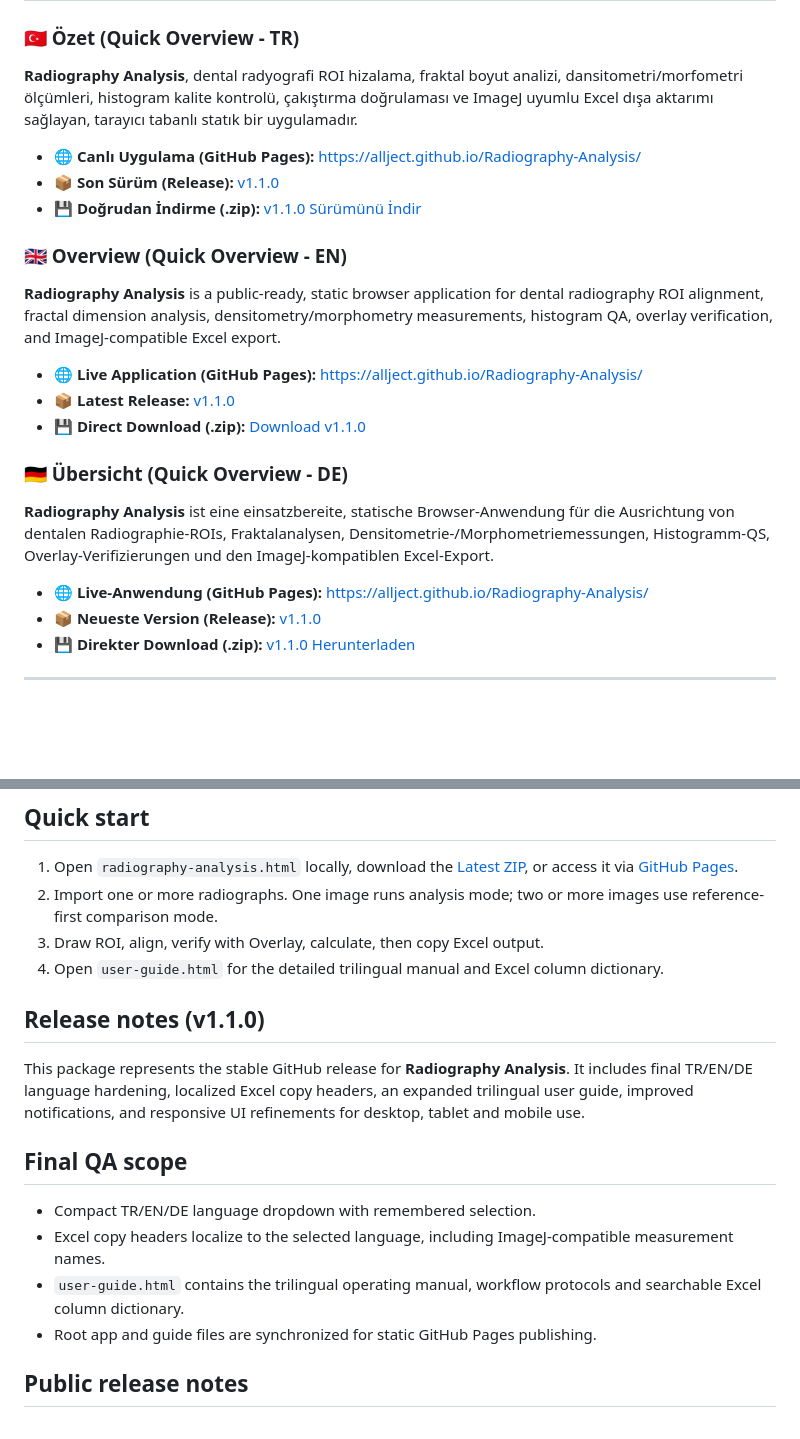
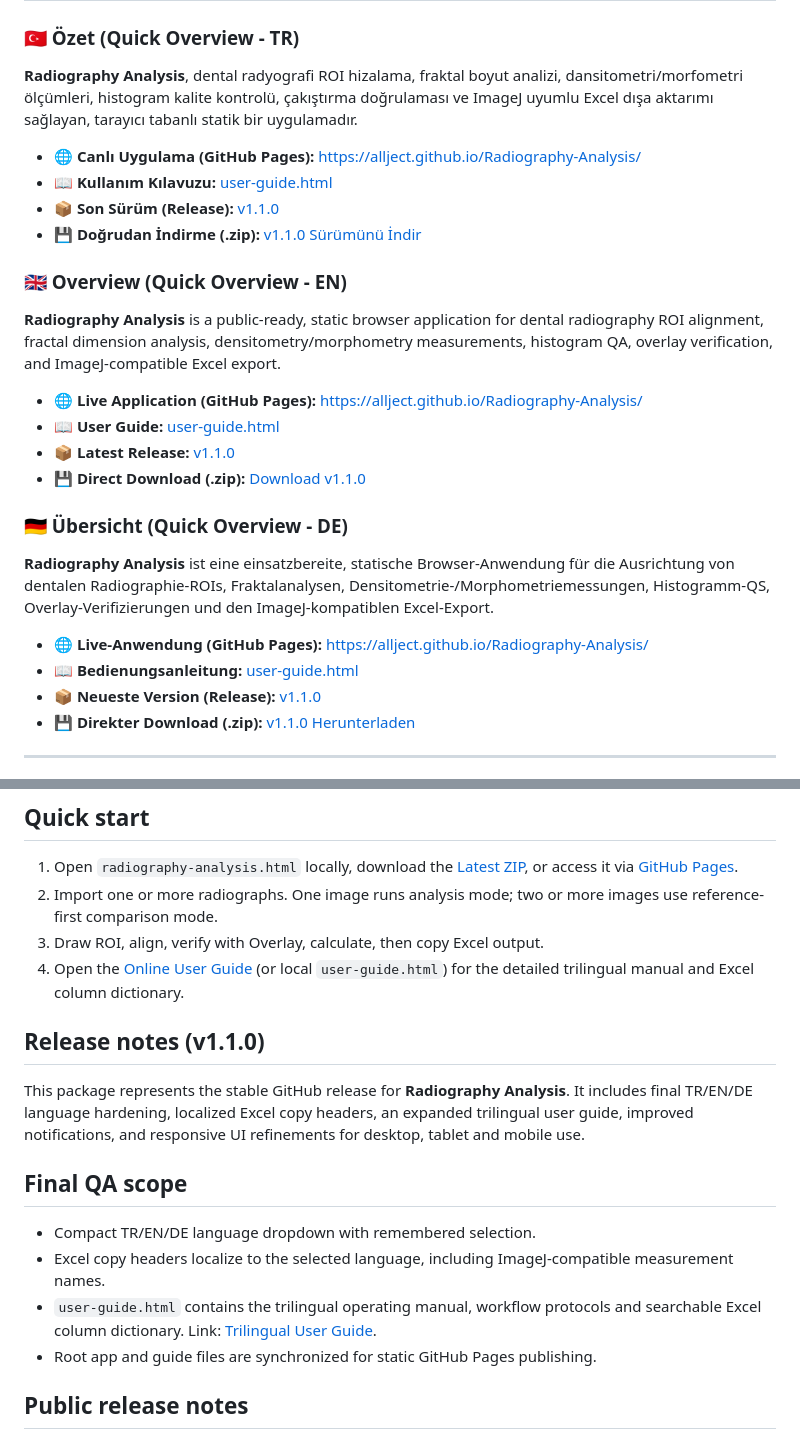
Before and after one commit to allject/Radiography-Analysis, a Markdown page: README.md, 2 parts joined by grey strips. Rendered like a GitHub page; blank space fills up the shorter version.

```diff
--- a/README.md
+++ b/README.md
@@ -1,20 +1,23 @@
 # Radiography Analysis
 
 ### 🇹🇷 Özet (Quick Overview - TR)
-**Radiography Analysis**, dental radyografi ROI hizalama, fraktal boyut analizi, dansitometri/morfometri ölçümleri, histogram kalite kontrolü, çakıştırma doğrulaması ve ImageJ uyumlu Excel dışa aktarımı sağlayan, tarayıcı tabanlı statık bir uygulamadır.
+**Radiography Analysis**, dental radyografi ROI hizalama, fraktal boyut analizi, dansitometri/morfometri ölçümleri, histogram kalite kontrolü, çakıştırma doğrulaması ve ImageJ uyumlu Excel dışa aktarımı sağlayan, tarayıcı tabanlı statik bir uygulamadır.
 - 🌐 **Canlı Uygulama (GitHub Pages):** [https://allject.github.io/Radiography-Analysis/](https://allject.github.io/Radiography-Analysis/)
+- 📖 **Kullanım Kılavuzu:** [user-guide.html](https://allject.github.io/Radiography-Analysis/user-guide.html)
 - 📦 **Son Sürüm (Release):** [v1.1.0](https://github.com/allject/Radiography-Analysis/releases/tag/v1.1.0)
 - 💾 **Doğrudan İndirme (.zip):** [v1.1.0 Sürümünü İndir](https://github.com/allject/Radiography-Analysis/archive/refs/tags/v1.1.0.zip)
 
 ### 🇬🇧 Overview (Quick Overview - EN)
 **Radiography Analysis** is a public-ready, static browser application for dental radiography ROI alignment, fractal dimension analysis, densitometry/morphometry measurements, histogram QA, overlay verification, and ImageJ-compatible Excel export.
 - 🌐 **Live Application (GitHub Pages):** [https://allject.github.io/Radiography-Analysis/](https://allject.github.io/Radiography-Analysis/)
+- 📖 **User Guide:** [user-guide.html](https://allject.github.io/Radiography-Analysis/user-guide.html)
 - 📦 **Latest Release:** [v1.1.0](https://github.com/allject/Radiography-Analysis/releases/tag/v1.1.0)
 - 💾 **Direct Download (.zip):** [Download v1.1.0](https://github.com/allject/Radiography-Analysis/archive/refs/tags/v1.1.0.zip)
 
 ### 🇩🇪 Übersicht (Quick Overview - DE)
 **Radiography Analysis** ist eine einsatzbereite, statische Browser-Anwendung für die Ausrichtung von dentalen Radiographie-ROIs, Fraktalanalysen, Densitometrie-/Morphometriemessungen, Histogramm-QS, Overlay-Verifizierungen und den ImageJ-kompatiblen Excel-Export.
 - 🌐 **Live-Anwendung (GitHub Pages):** [https://allject.github.io/Radiography-Analysis/](https://allject.github.io/Radiography-Analysis/)
+- 📖 **Bedienungsanleitung:** [user-guide.html](https://allject.github.io/Radiography-Analysis/user-guide.html)
 - 📦 **Neueste Version (Release):** [v1.1.0](https://github.com/allject/Radiography-Analysis/releases/tag/v1.1.0)
 - 💾 **Direkter Download (.zip):** [v1.1.0 Herunterladen](https://github.com/allject/Radiography-Analysis/archive/refs/tags/v1.1.0.zip)
 
@@ -35,7 +38,7 @@ The interface and guide support **Turkish, English and German** through an exten
 1. Open `radiography-analysis.html` locally, download the [Latest ZIP](https://github.com/allject/Radiography-Analysis/archive/refs/tags/v1.1.0.zip), or access it via [GitHub Pages](https://allject.github.io/Radiography-Analysis/).
 2. Import one or more radiographs. One image runs analysis mode; two or more images use reference-first comparison mode.
 3. Draw ROI, align, verify with Overlay, calculate, then copy Excel output.
-4. Open `user-guide.html` for the detailed trilingual manual and Excel column dictionary.
+4. Open the [Online User Guide](https://allject.github.io/Radiography-Analysis/user-guide.html) (or local `user-guide.html`) for the detailed trilingual manual and Excel column dictionary.
 
 ## Release notes (v1.1.0)
 
@@ -45,7 +48,7 @@ This package represents the stable GitHub release for **Radiography Analysis**.
 
 - Compact TR/EN/DE language dropdown with remembered selection.
 - Excel copy headers localize to the selected language, including ImageJ-compatible measurement names.
-- `user-guide.html` contains the trilingual operating manual, workflow protocols and searchable Excel column dictionary.
+- `user-guide.html` contains the trilingual operating manual, workflow protocols and searchable Excel column dictionary. Link: [Trilingual User Guide](https://allject.github.io/Radiography-Analysis/user-guide.html).
 - Root app and guide files are synchronized for static GitHub Pages publishing.
 
 ## Public release notes
```
